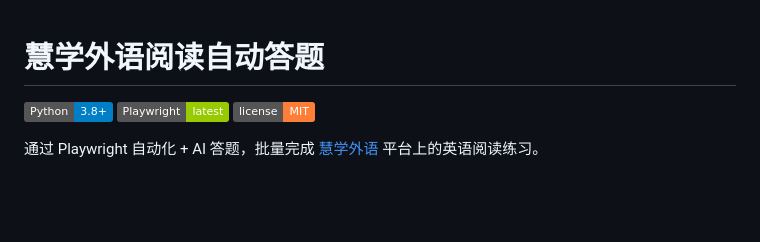
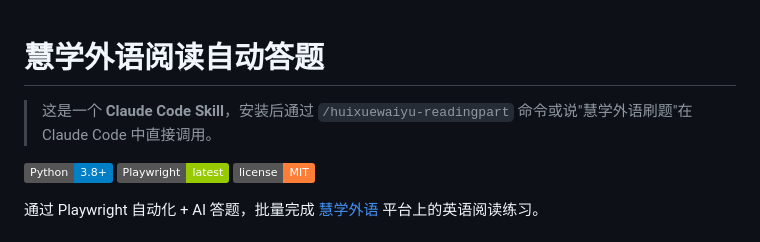
Before and after one commit to pirate-608/huixuewaiyu-readingpart, a Markdown page: README.md, the part around the change. GitHub-like rendering; badges without logos; blank space fills up the shorter version.

Commit message:
README: add Claude Code Skill tagline as first line

```diff
--- a/README.md
+++ b/README.md
@@ -1,4 +1,7 @@
 # 慧学外语阅读自动答题
+
+> 这是一个 **Claude Code Skill**，安装后通过 `/huixuewaiyu-readingpart` 命令或说"慧学外语刷题"在 Claude Code 中直接调用。
+
 
 [![Python](https://img.shields.io/badge/Python-3.8+-blue)](https://www.python.org/)
 [![Playwright](https://img.shields.io/badge/Playwright-latest-green)](https://playwright.dev/)
```
